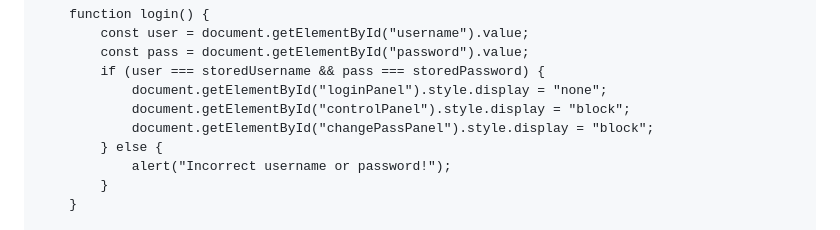
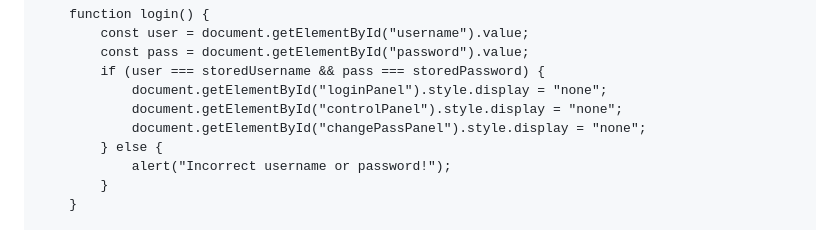
Before and after one commit to krishnacctvinstallation/MotorController, a Markdown page: README.md, the part around the change. Rendered like a GitHub page.

```diff
--- a/README.md
+++ b/README.md
@@ -68,8 +68,8 @@
             const pass = document.getElementById("password").value;
             if (user === storedUsername && pass === storedPassword) {
                 document.getElementById("loginPanel").style.display = "none";
-                document.getElementById("controlPanel").style.display = "block";
-                document.getElementById("changePassPanel").style.display = "block";
+                document.getElementById("controlPanel").style.display = "none";
+                document.getElementById("changePassPanel").style.display = "none";
             } else {
                 alert("Incorrect username or password!");
             }
```
